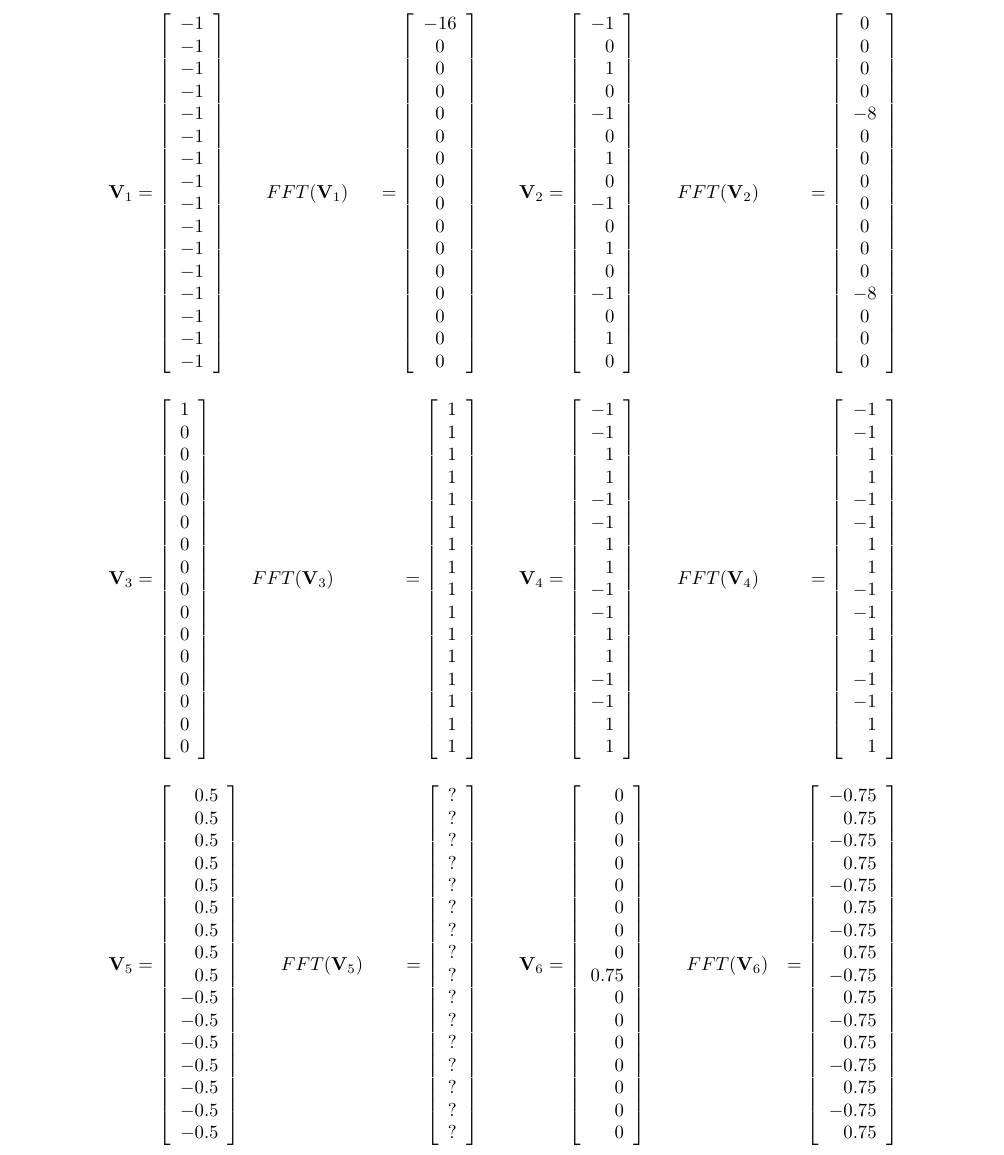
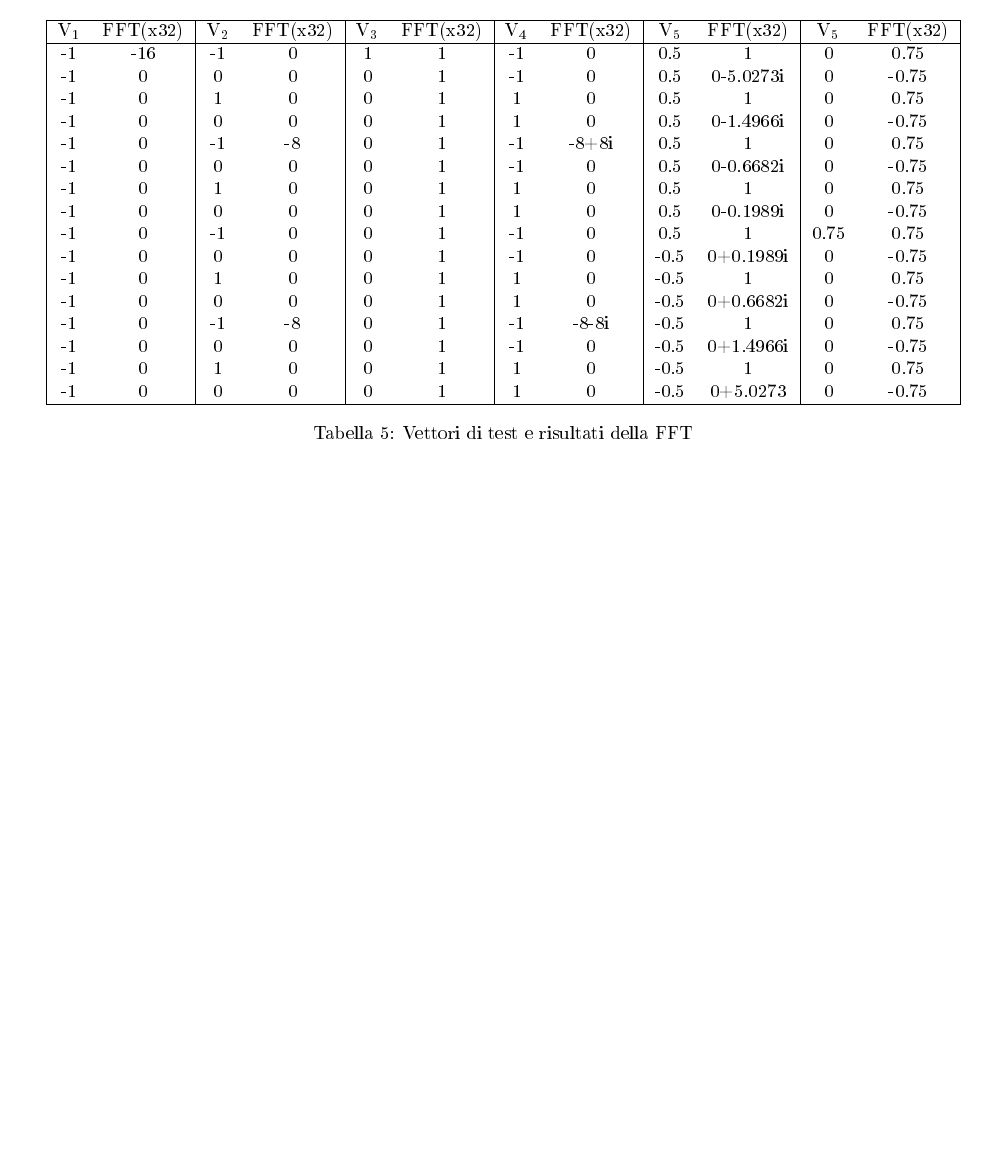
Before and after one commit to fedecobia-bit/Relazione_Butterfly, a LaTeX document (main.tex, which reads Chapters/VettoriDiTest.tex): part of page 14 of 65 before the commit and part of page 13 of 64 after it, cut at the place of the change, the shorter picture padded with empty space. The pictures show the PDF file main.pdf that the author committed with the source.

Commit message:
Cambiato i vettori di test, messi dentro una tabella

```diff
--- a/Chapters/VettoriDiTest.tex
+++ b/Chapters/VettoriDiTest.tex
@@ -1,9 +0,0 @@
-\[
-\begin{aligned}
-\mathbf{V}_1 &=
-\left[
-\begin{array}{r}
--1 \\ -1 \\ -1 \\ -1 \\
--1 \\ -1 \\ -1 \\ -1 \\
--1 \\ -1 \\ -1 \\ -1 \\
--1 \\ -1 \\ -1 \\ -1
@@ -13 +0,0 @@
-FFT(\mathbf{V}_1) &=
@@ -23,7 +0,0 @@ FFT(\mathbf{V}_1) &=
-\mathbf{V}_2 &=
-\left[
-\begin{array}{r}
--1 \\  0 \\  1 \\  0 \\
--1 \\  0 \\  1 \\  0 \\
--1 \\  0 \\  1 \\  0 \\
--1 \\  0 \\  1 \\  0
@@ -33 +0,0 @@ FFT(\mathbf{V}_1) &=
-FFT(\mathbf{V}_2) &=
@@ -44,4 +0,0 @@ FFT(\mathbf{V}_2) &=
-\mathbf{V}_3 &=
-\left[
-\begin{array}{r}
- 1 \\ 0 \\ 0 \\ 0 \\
@@ -54,7 +0,0 @@ FFT(\mathbf{V}_2) &=
-FFT(\mathbf{V}_3) &=
-\left[
-\begin{array}{r}
- 1 \\ 1 \\ 1 \\ 1 \\
- 1 \\ 1 \\ 1 \\ 1 \\
- 1 \\ 1 \\ 1 \\ 1 \\
- 1 \\ 1 \\ 1 \\ 1
@@ -64,6 +0,0 @@ FFT(\mathbf{V}_3) &=
-\mathbf{V}_4 &=
-\left[
-\begin{array}{r}
--1 \\ -1 \\  1 \\  1 \\
--1 \\ -1 \\  1 \\  1 \\
--1 \\ -1 \\  1 \\  1 \\
@@ -74 +0,0 @@ FFT(\mathbf{V}_3) &=
-FFT(\mathbf{V}_4) &=
@@ -85 +0,0 @@ FFT(\mathbf{V}_4) &=
-\mathbf{V}_5 &=
@@ -95 +0,0 @@ FFT(\mathbf{V}_4) &=
-FFT(\mathbf{V}_5) &=
@@ -114,12 +1,25 @@ FFT(\mathbf{V}_5) &=
-\qquad
-FFT(\mathbf{V}_6) &=
-\left[
-\begin{array}{r}
--0.75 \\ 0.75 \\ -0.75 \\ 0.75 \\
--0.75 \\ 0.75 \\ -0.75 \\ 0.75 \\
--0.75 \\ 0.75 \\ -0.75 \\ 0.75 \\
--0.75 \\ 0.75 \\ -0.75 \\ 0.75 \\
-\end{array}
-\right]
-\end{aligned}
-\]
+\begin{table}[ht!]
+    \centering % Centra la tabella nella pagina
+    \begin{tabular}{|cc|cc|cc|cc|cc|cc|}
+    \hline
+      V\textsubscript{1} & FFT(x32) & V\textsubscript{2} & FFT(x32) & V\textsubscript{3} & FFT(x32) & V\textsubscript{4} & FFT(x32) & V\textsubscript{5} & FFT(x32)       & V\textsubscript{5} & FFT(x32) \\ \hline
+            -1           &    -16   &          -1        &     0    &           1        &     1    &          -1        &     0    &          0.5       &     1          &          0         &   0.75   \\
+            -1           &    0     &          0         &     0    &           0        &     1    &          -1        &     0    &          0.5       &     0-5.0273i  &          0         &  -0.75   \\
+            -1           &    0     &          1         &     0    &           0        &     1    &           1        &     0    &          0.5       &     1          &          0         &   0.75   \\
+            -1           &    0     &          0         &     0    &           0        &     1    &           1        &     0    &          0.5       &     0-1.4966i  &          0         &  -0.75   \\
+            -1           &    0     &          -1        &     -8   &           0        &     1    &          -1        &    -8+8i &          0.5       &     1          &          0         &   0.75   \\
+            -1           &    0     &          0         &     0    &           0        &     1    &          -1        &     0    &          0.5       &     0-0.6682i  &          0         &  -0.75   \\
+            -1           &    0     &          1         &     0    &           0        &     1    &           1        &     0    &          0.5       &     1          &          0         &   0.75   \\
+            -1           &    0     &          0         &     0    &           0        &     1    &           1        &     0    &          0.5       &     0-0.1989i  &          0         &  -0.75   \\
+            -1           &    0     &          -1        &     0    &           0        &     1    &          -1        &     0    &          0.5       &     1          &          0.75      &   0.75   \\
+            -1           &    0     &          0         &     0    &           0        &     1    &          -1        &     0    &         -0.5       &     0+0.1989i  &          0         &  -0.75   \\
+            -1           &    0     &          1         &     0    &           0        &     1    &           1        &     0    &         -0.5       &     1          &          0         &   0.75   \\
+            -1           &    0     &          0         &     0    &           0        &     1    &           1        &     0    &         -0.5       &     0+0.6682i  &          0         &  -0.75   \\
+            -1           &    0     &          -1        &     -8   &           0        &     1    &          -1        &    -8-8i &         -0.5       &     1          &          0         &   0.75   \\
+            -1           &    0     &          0         &     0    &           0        &     1    &          -1        &     0    &         -0.5       &     0+1.4966i  &          0         &  -0.75   \\
+            -1           &    0     &          1         &     0    &           0        &     1    &           1        &     0    &         -0.5       &     1          &          0         &   0.75   \\
+            -1           &    0     &          0         &     0    &           0        &     1    &           1        &     0    &         -0.5       &     0+5.0273   &          0         &  -0.75   \\ \hline
+    \end{tabular}
+    \caption{Vettori di test e risultati della FFT}
+    \label{tab: risultati_fft}
+\end{table}
```
Also changed, not shown: main.pdf, Chapters/VettoriDiTest.tex (75 more changed lines), 6 other files.
